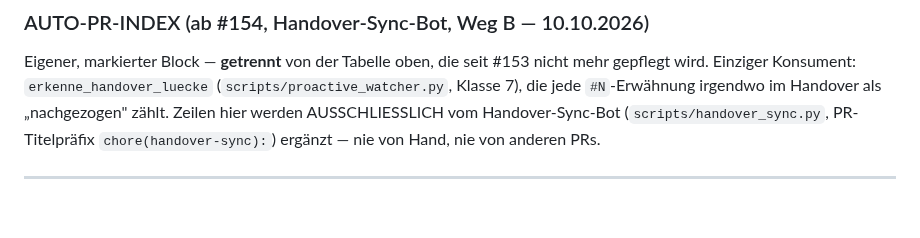
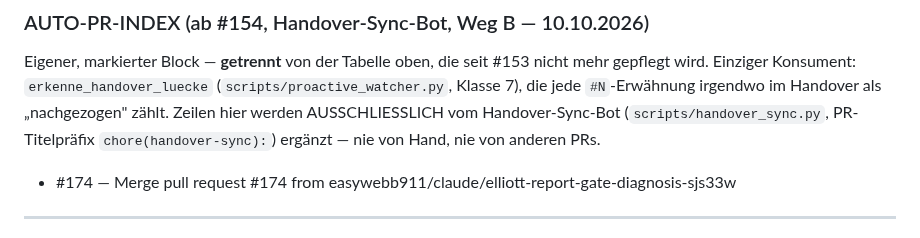
Before and after one commit to easywebb911/Elliott-Report, a Markdown page: SESSION_HANDOVER.md, the part around the change. Rendered like a GitHub page; blank space fills up the shorter version.

Commit message:
chore(handover-sync): 1 Zeile(n) im AUTO-PR-INDEX-Block ergänzt (#175)
Automatisch erzeugt (Handover-Sync-Bot, Weg B — Easy-Entscheid 09./10.10.2026). Ausschließlich der markierte Block wurde verändert; Fließtext und alte PR-Tabelle bleiben byte-identisch.

Co-authored-by: github-actions[bot] <41898282+github-actions[bot]@users.noreply.github.com>

```diff
--- a/SESSION_HANDOVER.md
+++ b/SESSION_HANDOVER.md
@@ -285,6 +285,7 @@ PR-Titelpräfix `chore(handover-sync):`) ergänzt — nie von Hand, nie von
 anderen PRs.
 
 <!-- AUTO-PR-INDEX-ANFANG -->
+- #174 — Merge pull request #174 from easywebb911/claude/elliott-report-gate-diagnosis-sjs33w
 <!-- AUTO-PR-INDEX-ENDE -->
 
 ---
```
